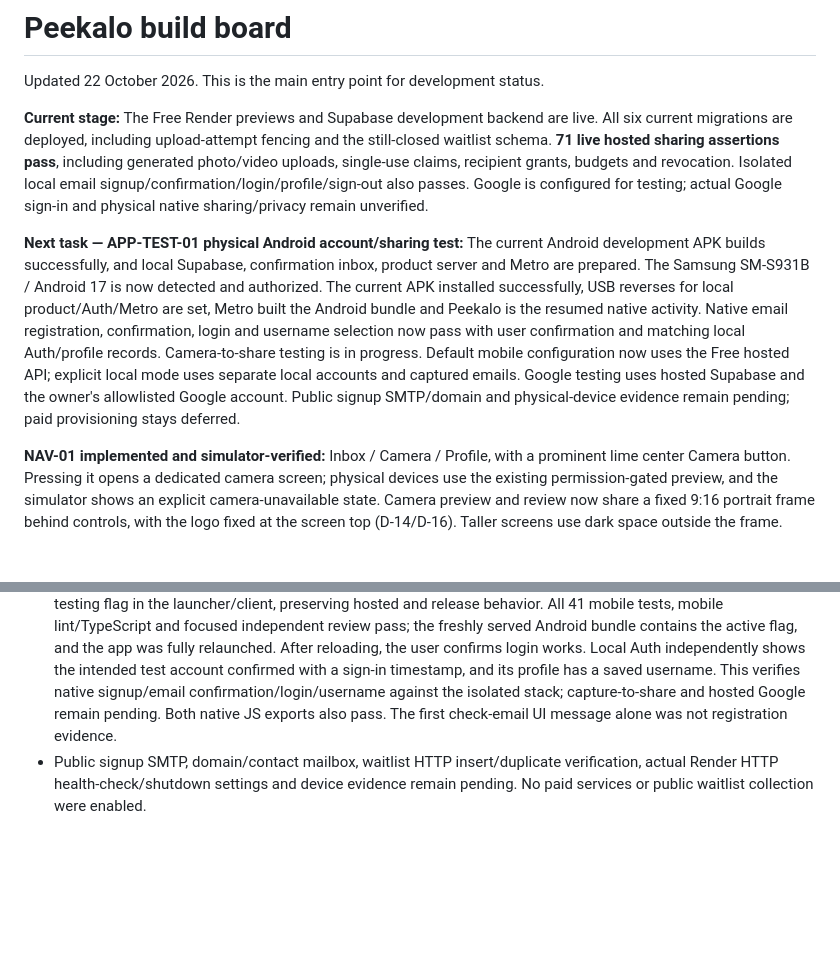
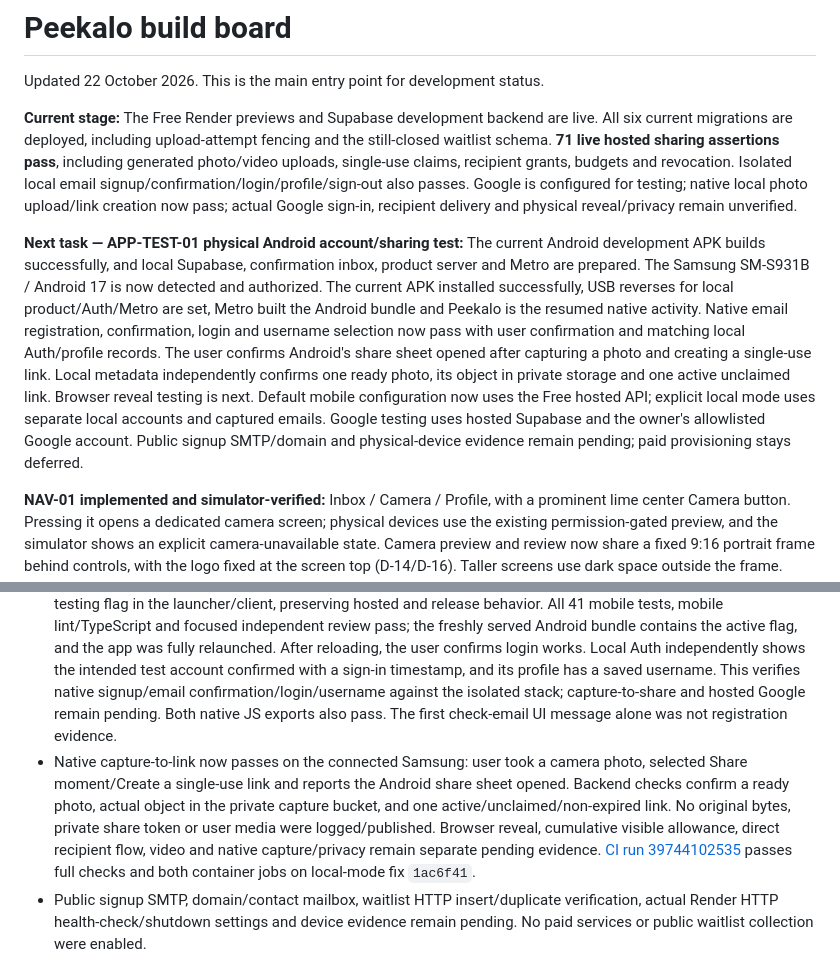
Before and after one commit to pascalpong/peekalo, a Markdown page: docs/BUILD_BOARD.md, 2 parts joined by grey strips. Drawn GitHub-style; blank space fills up the shorter version.

```diff
--- a/docs/BUILD_BOARD.md
+++ b/docs/BUILD_BOARD.md
@@ -2,9 +2,9 @@
 
 Updated 22 October 2026. This is the main entry point for development status.
 
-**Current stage:** The Free Render previews and Supabase development backend are live. All six current migrations are deployed, including upload-attempt fencing and the still-closed waitlist schema. **71 live hosted sharing assertions pass**, including generated photo/video uploads, single-use claims, recipient grants, budgets and revocation. Isolated local email signup/confirmation/login/profile/sign-out also passes. Google is configured for testing; actual Google sign-in and physical native sharing/privacy remain unverified.
+**Current stage:** The Free Render previews and Supabase development backend are live. All six current migrations are deployed, including upload-attempt fencing and the still-closed waitlist schema. **71 live hosted sharing assertions pass**, including generated photo/video uploads, single-use claims, recipient grants, budgets and revocation. Isolated local email signup/confirmation/login/profile/sign-out also passes. Google is configured for testing; native local photo upload/link creation now pass; actual Google sign-in, recipient delivery and physical reveal/privacy remain unverified.
 
-**Next task — APP-TEST-01 physical Android account/sharing test:** The current Android development APK builds successfully, and local Supabase, confirmation inbox, product server and Metro are prepared. The Samsung SM-S931B / Android 17 is now detected and authorized. The current APK installed successfully, USB reverses for local product/Auth/Metro are set, Metro built the Android bundle and Peekalo is the resumed native activity. Native email registration, confirmation, login and username selection now pass with user confirmation and matching local Auth/profile records. Camera-to-share testing is in progress. Default mobile configuration now uses the Free hosted API; explicit local mode uses separate local accounts and captured emails. Google testing uses hosted Supabase and the owner's allowlisted Google account. Public signup SMTP/domain and physical-device evidence remain pending; paid provisioning stays deferred.
+**Next task — APP-TEST-01 physical Android account/sharing test:** The current Android development APK builds successfully, and local Supabase, confirmation inbox, product server and Metro are prepared. The Samsung SM-S931B / Android 17 is now detected and authorized. The current APK installed successfully, USB reverses for local product/Auth/Metro are set, Metro built the Android bundle and Peekalo is the resumed native activity. Native email registration, confirmation, login and username selection now pass with user confirmation and matching local Auth/profile records. The user confirms Android's share sheet opened after capturing a photo and creating a single-use link. Local metadata independently confirms one ready photo, its object in private storage and one active unclaimed link. Browser reveal testing is next. Default mobile configuration now uses the Free hosted API; explicit local mode uses separate local accounts and captured emails. Google testing uses hosted Supabase and the owner's allowlisted Google account. Public signup SMTP/domain and physical-device evidence remain pending; paid provisioning stays deferred.
 
 **NAV-01 implemented and simulator-verified:** Inbox / Camera / Profile, with a prominent lime center Camera button. Pressing it opens a dedicated camera screen; physical devices use the existing permission-gated preview, and the simulator shows an explicit camera-unavailable state. Camera preview and review now share a fixed 9:16 portrait frame behind controls, with the logo fixed at the screen top (D-14/D-16). Taller screens use dark space outside the frame. Capture-only sharing is confirmed in D-13; no gallery/library/file importer is present. Local photo/video shutter/review and development backend sharing are implemented; SHARE-01 below records backend evidence and remaining device checks.
 
@@ -108,6 +108,7 @@ See [DECISIONS.md](DECISIONS.md). Use the explicitly provisional three-active-it
 - With explicit user approvals, created Google project `Peekalo Development` (`quick-yen-512406-g8`), External/Testing consent and the Supabase web OAuth client. Only the owner's existing Google account is a test user; credentials are private and excluded from source/mobile bundles. Hosted Supabase reports Google enabled and email confirmation enabled; the exact native callback `peekalo://auth-callback` is allowlisted and site URL is the Free product origin. OAuth initiation returns 302 to Google with the expected client/callback and basic email/profile scopes. No actual Google login/PKCE return has been completed. Isolated local mode intentionally keeps Google off.
 - Android prebuild and JDK 17 Gradle `assembleDebug` succeed (389 tasks); current APK includes the canonical launcher assets and Expo WebBrowser. USB was initially undetected; after reconnection the Samsung SM-S931B / Android 17 is authorized. Updated APK installation, USB reverse connections and Android Metro bundling pass; Peekalo is the resumed activity. Native registration/Google/camera-upload-sharing and physical capture/privacy remain pending user/device evidence. Local product runs on 3101 and Metro on 8083; unrelated applications on 8081/8082 are preserved. Final local lint/TypeScript and independent local-script review pass.
 - First phone signup reached the check-email UI, but local Auth had no user: Expo 55's development virtual-env module prefers the hosted `.env.local` API value over a shell override. Added an explicit `__DEV__`-only local-testing flag in the launcher/client, preserving hosted and release behavior. All 41 mobile tests, mobile lint/TypeScript and focused independent review pass; the freshly served Android bundle contains the active flag, and the app was fully relaunched. After reloading, the user confirms login works. Local Auth independently shows the intended test account confirmed with a sign-in timestamp, and its profile has a saved username. This verifies native signup/email confirmation/login/username against the isolated stack; capture-to-share and hosted Google remain pending. Both native JS exports also pass. The first check-email UI message alone was not registration evidence.
+- Native capture-to-link now passes on the connected Samsung: user took a camera photo, selected Share moment/Create a single-use link and reports the Android share sheet opened. Backend checks confirm a ready photo, actual object in the private capture bucket, and one active/unclaimed/non-expired link. No original bytes, private share token or user media were logged/published. Browser reveal, cumulative visible allowance, direct recipient flow, video and native capture/privacy remain separate pending evidence. [CI run 39744102535](https://github.com/pascalpong/peekalo/actions/runs/39744102535) passes full checks and both container jobs on local-mode fix `1ac6f41`.
 - Public signup SMTP, domain/contact mailbox, waitlist HTTP insert/duplicate verification, actual Render HTTP health-check/shutdown settings and device evidence remain pending. No paid services or public waitlist collection were enabled.
 
 
```
Also changed, not shown: README.md (+1 -1 lines), docs/MVP_BACKLOG.md (+1 -1 lines).
